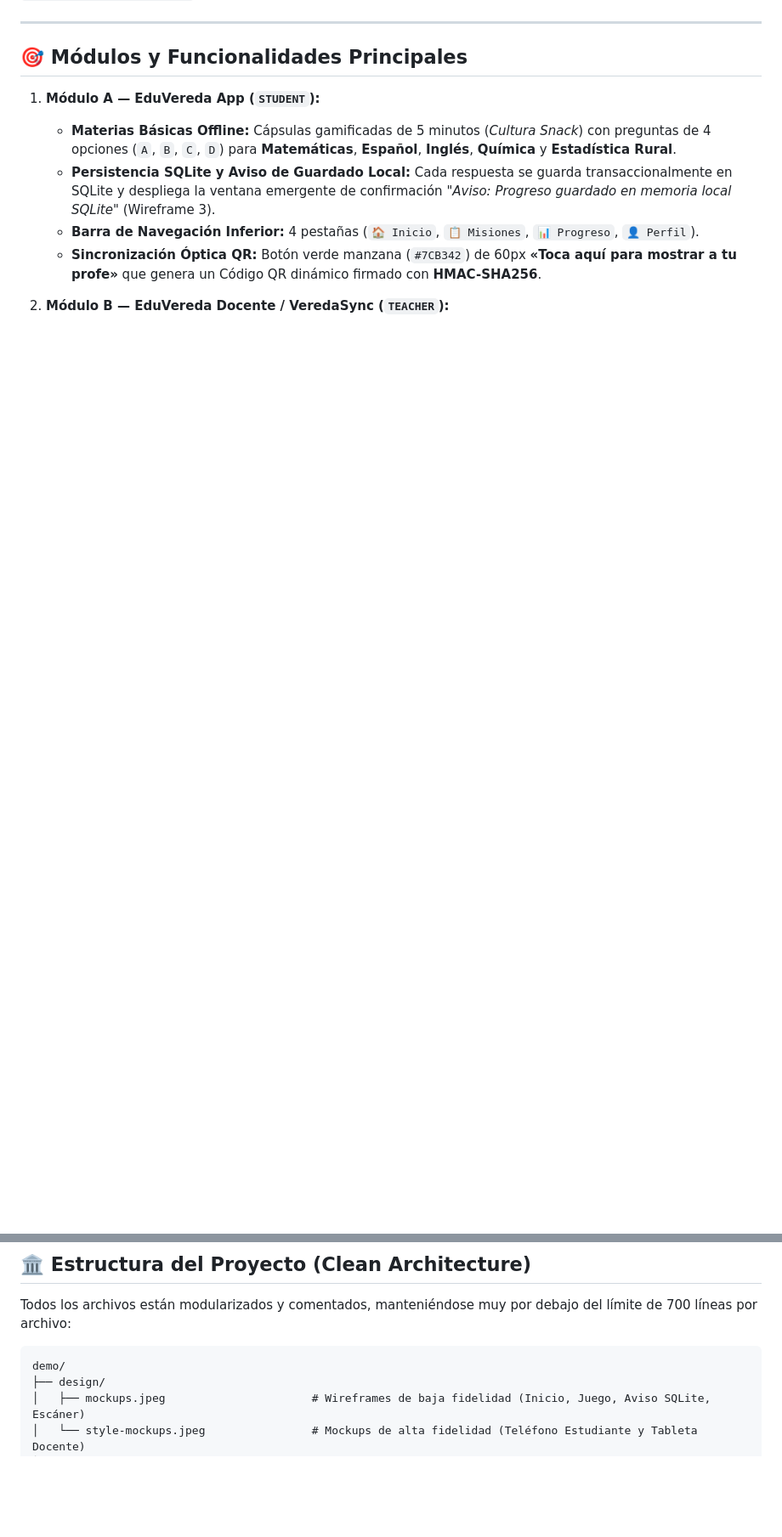
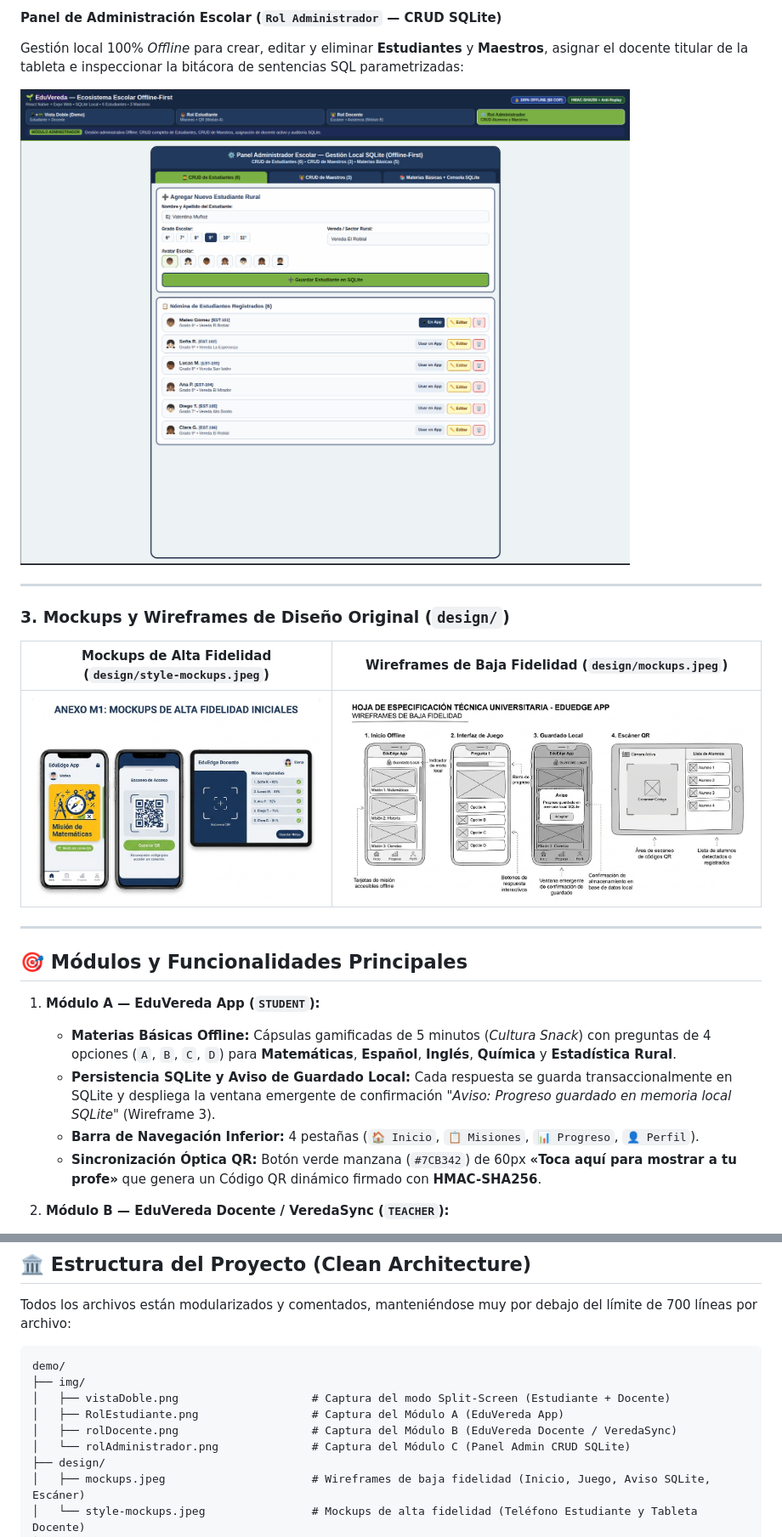
Before and after one commit to driosoft-pro/EduVereda, a Markdown page: README.md, 2 parts joined by grey strips. Shown at 85% size. Drawn GitHub-style; pictures changed too: img/rolAdministrador.png (added); blank space fills up the shorter version.

Commit message:
docs(readme): agregar capturas de pantalla de la demo por roles y vista doble

````diff
--- a/README.md
+++ b/README.md
@@ -6,3 +25,15 @@ El diseño visual e interactivo sigue fielmente los wireframes y mockups ubicado
+#### Panel de Administración Escolar (`Rol Administrador` — CRUD SQLite)
+Gestión local 100% *Offline* para crear, editar y eliminar **Estudiantes** y **Maestros**, asignar el docente titular de la tableta e inspeccionar la bitácora de sentencias SQL parametrizadas:
+
+![Rol Administrador CRUD](./img/rolAdministrador.png)
+
+---
+
+### 3. Mockups y Wireframes de Diseño Original (`design/`)
+
+| Mockups de Alta Fidelidad (`design/style-mockups.jpeg`) | Wireframes de Baja Fidelidad (`design/mockups.jpeg`) |
+| :---: | :---: |
+| ![Mockups de Alta Fidelidad](./design/style-mockups.jpeg) | ![Wireframes de Baja Fidelidad](./design/mockups.jpeg) |
 
 ---
 
@@ -35,6 +66,11 @@ Todos los archivos están modularizados y comentados, manteniéndose muy por deb
 
 ```text
 demo/
+├── img/
+│   ├── vistaDoble.png                    # Captura del modo Split-Screen (Estudiante + Docente)
+│   ├── RolEstudiante.png                 # Captura del Módulo A (EduVereda App)
+│   ├── rolDocente.png                    # Captura del Módulo B (EduVereda Docente / VeredaSync)
+│   └── rolAdministrador.png              # Captura del Módulo C (Panel Admin CRUD SQLite)
 ├── design/
 │   ├── mockups.jpeg                      # Wireframes de baja fidelidad (Inicio, Juego, Aviso SQLite, Escáner)
 │   └── style-mockups.jpeg                # Mockups de alta fidelidad (Teléfono Estudiante y Tableta Docente)
````
Also changed, not shown: other parts of README.md (+19 -0 lines), img/RolEstudiante.png (added), img/rolDocente.png (added), img/vistaDoble.png (added).
